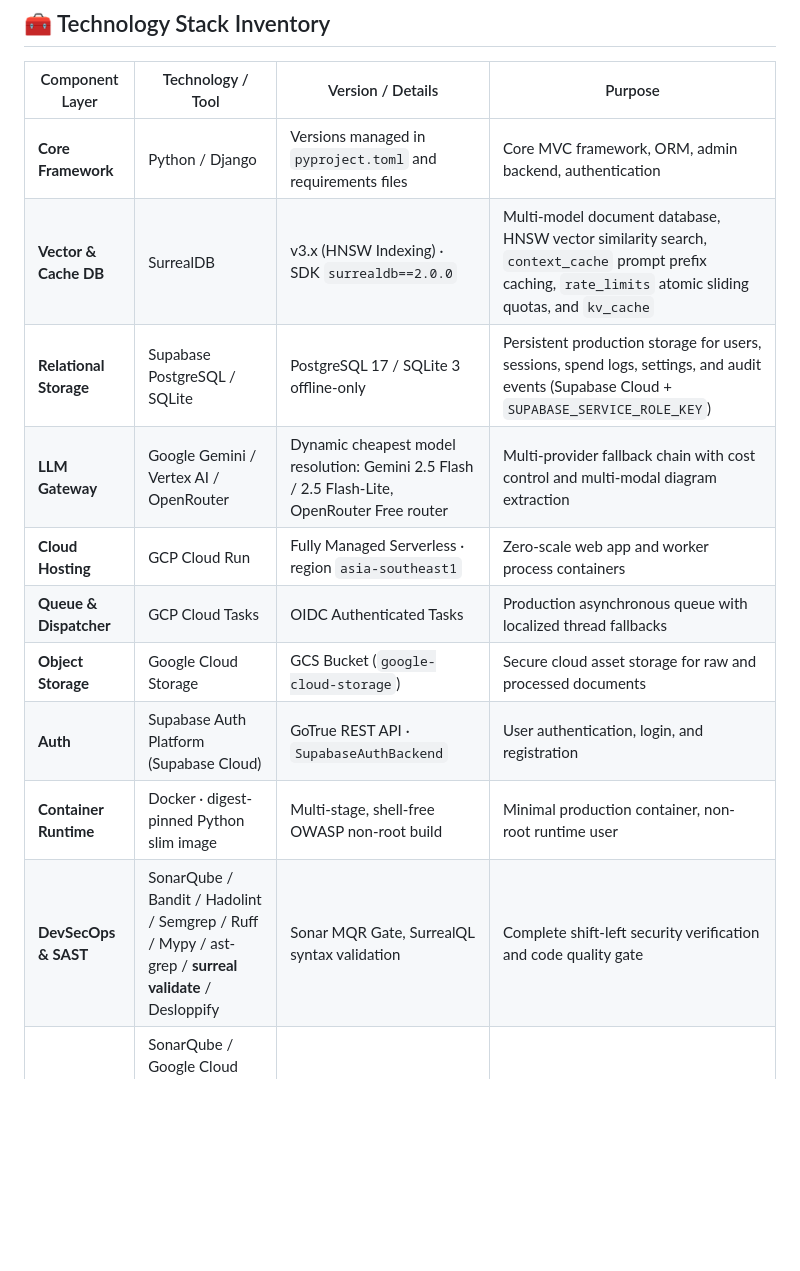
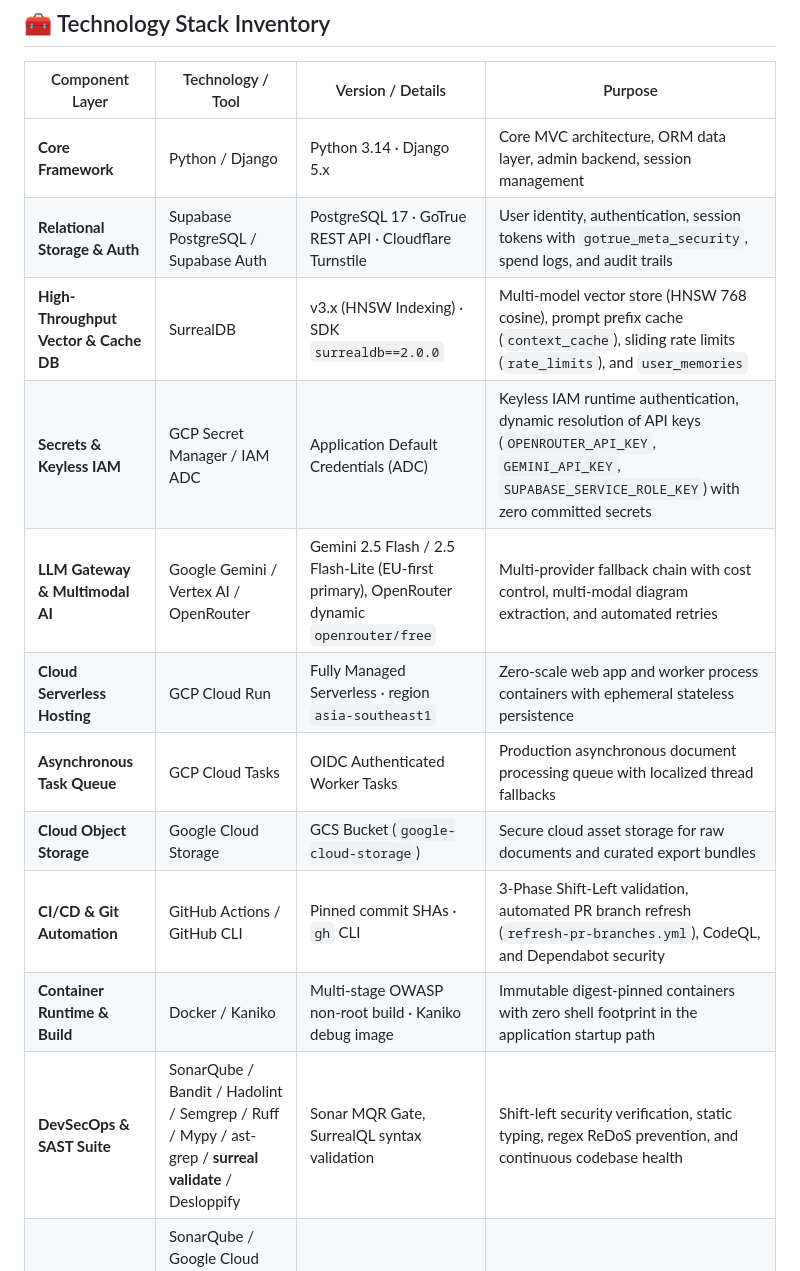
Before and after one commit to lucivskvn/AetherOmni, a Markdown page: README.md, the part around the change. Drawn GitHub-style; blank space fills up the shorter version.

Commit message:
docs(readme): enhance tech stack inventory covering Supabase, GitHub, and GCP Secrets

```diff
--- a/README.md
+++ b/README.md
@@ -305,16 +305,17 @@ flowchart LR
 
 | Component Layer | Technology / Tool | Version / Details | Purpose |
 | ----------------- | ------------------- | ------------------- | --------- |
-| **Core Framework** | Python / Django | Versions managed in `pyproject.toml` and requirements files | Core MVC framework, ORM, admin backend, authentication |
-| **Vector & Cache DB** | SurrealDB | v3.x (HNSW Indexing) · SDK `surrealdb==2.0.0` | Multi-model document database, HNSW vector similarity search, `context_cache` prompt prefix caching, `rate_limits` atomic sliding quotas, and `kv_cache` |
-| **Relational Storage** | Supabase PostgreSQL / SQLite | PostgreSQL 17 / SQLite 3 offline-only | Persistent production storage for users, sessions, spend logs, settings, and audit events (Supabase Cloud + `SUPABASE_SERVICE_ROLE_KEY`) |
-| **LLM Gateway** | Google Gemini / Vertex AI / OpenRouter | Dynamic cheapest model resolution: Gemini 2.5 Flash / 2.5 Flash-Lite, OpenRouter Free router | Multi-provider fallback chain with cost control and multi-modal diagram extraction |
-| **Cloud Hosting** | GCP Cloud Run | Fully Managed Serverless · region `asia-southeast1` | Zero-scale web app and worker process containers |
-| **Queue & Dispatcher** | GCP Cloud Tasks | OIDC Authenticated Tasks | Production asynchronous queue with localized thread fallbacks |
-| **Object Storage** | Google Cloud Storage | GCS Bucket (`google-cloud-storage`) | Secure cloud asset storage for raw and processed documents |
-| **Auth** | Supabase Auth Platform (Supabase Cloud) | GoTrue REST API · `SupabaseAuthBackend` | User authentication, login, and registration |
-| **Container Runtime** | Docker · digest-pinned Python slim image | Multi-stage, shell-free OWASP non-root build | Minimal production container, non-root runtime user |
-| **DevSecOps & SAST** | SonarQube / Bandit / Hadolint / Semgrep / Ruff / Mypy / ast-grep / **surreal validate** / Desloppify | Sonar MQR Gate, SurrealQL syntax validation | Complete shift-left security verification and code quality gate |
+| **Core Framework** | Python / Django | Python 3.14 · Django 5.x | Core MVC architecture, ORM data layer, admin backend, session management |
+| **Relational Storage & Auth** | Supabase PostgreSQL / Supabase Auth | PostgreSQL 17 · GoTrue REST API · Cloudflare Turnstile | User identity, authentication, session tokens with `gotrue_meta_security`, spend logs, and audit trails |
+| **High-Throughput Vector & Cache DB** | SurrealDB | v3.x (HNSW Indexing) · SDK `surrealdb==2.0.0` | Multi-model vector store (HNSW 768 cosine), prompt prefix cache (`context_cache`), sliding rate limits (`rate_limits`), and `user_memories` |
+| **Secrets & Keyless IAM** | GCP Secret Manager / IAM ADC | Application Default Credentials (ADC) | Keyless IAM runtime authentication, dynamic resolution of API keys (`OPENROUTER_API_KEY`, `GEMINI_API_KEY`, `SUPABASE_SERVICE_ROLE_KEY`) with zero committed secrets |
+| **LLM Gateway & Multimodal AI** | Google Gemini / Vertex AI / OpenRouter | Gemini 2.5 Flash / 2.5 Flash-Lite (EU-first primary), OpenRouter dynamic `openrouter/free` | Multi-provider fallback chain with cost control, multi-modal diagram extraction, and automated retries |
+| **Cloud Serverless Hosting** | GCP Cloud Run | Fully Managed Serverless · region `asia-southeast1` | Zero-scale web app and worker process containers with ephemeral stateless persistence |
+| **Asynchronous Task Queue** | GCP Cloud Tasks | OIDC Authenticated Worker Tasks | Production asynchronous document processing queue with localized thread fallbacks |
+| **Cloud Object Storage** | Google Cloud Storage | GCS Bucket (`google-cloud-storage`) | Secure cloud asset storage for raw documents and curated export bundles |
+| **CI/CD & Git Automation** | GitHub Actions / GitHub CLI | Pinned commit SHAs · `gh` CLI | 3-Phase Shift-Left validation, automated PR branch refresh (`refresh-pr-branches.yml`), CodeQL, and Dependabot security |
+| **Container Runtime & Build** | Docker / Kaniko | Multi-stage OWASP non-root build · Kaniko debug image | Immutable digest-pinned containers with zero shell footprint in the application startup path |
+| **DevSecOps & SAST Suite** | SonarQube / Bandit / Hadolint / Semgrep / Ruff / Mypy / ast-grep / **surreal validate** / Desloppify | Sonar MQR Gate, SurrealQL syntax validation | Shift-left security verification, static typing, regex ReDoS prevention, and continuous codebase health |
 | **AI Agent Tooling & MCP** | SonarQube / Google Cloud Logging / Chrome DevTools / Google Dev Knowledge | Model Context Protocol (MCP) servers | Fast grounded triage, live quality gate queries, Cloud Run log inspection, and UI/UX accessibility auditing |
 
 ---
```
